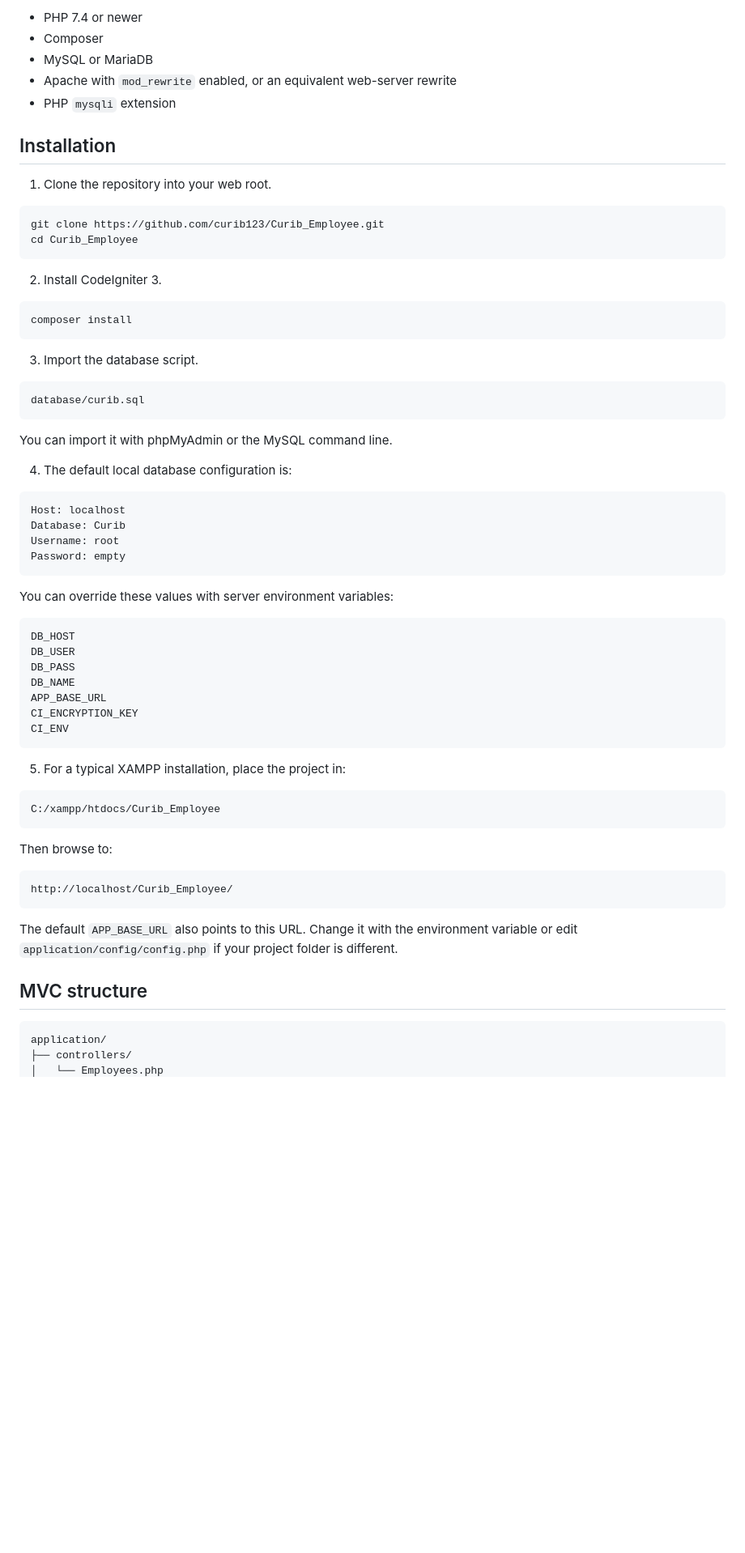
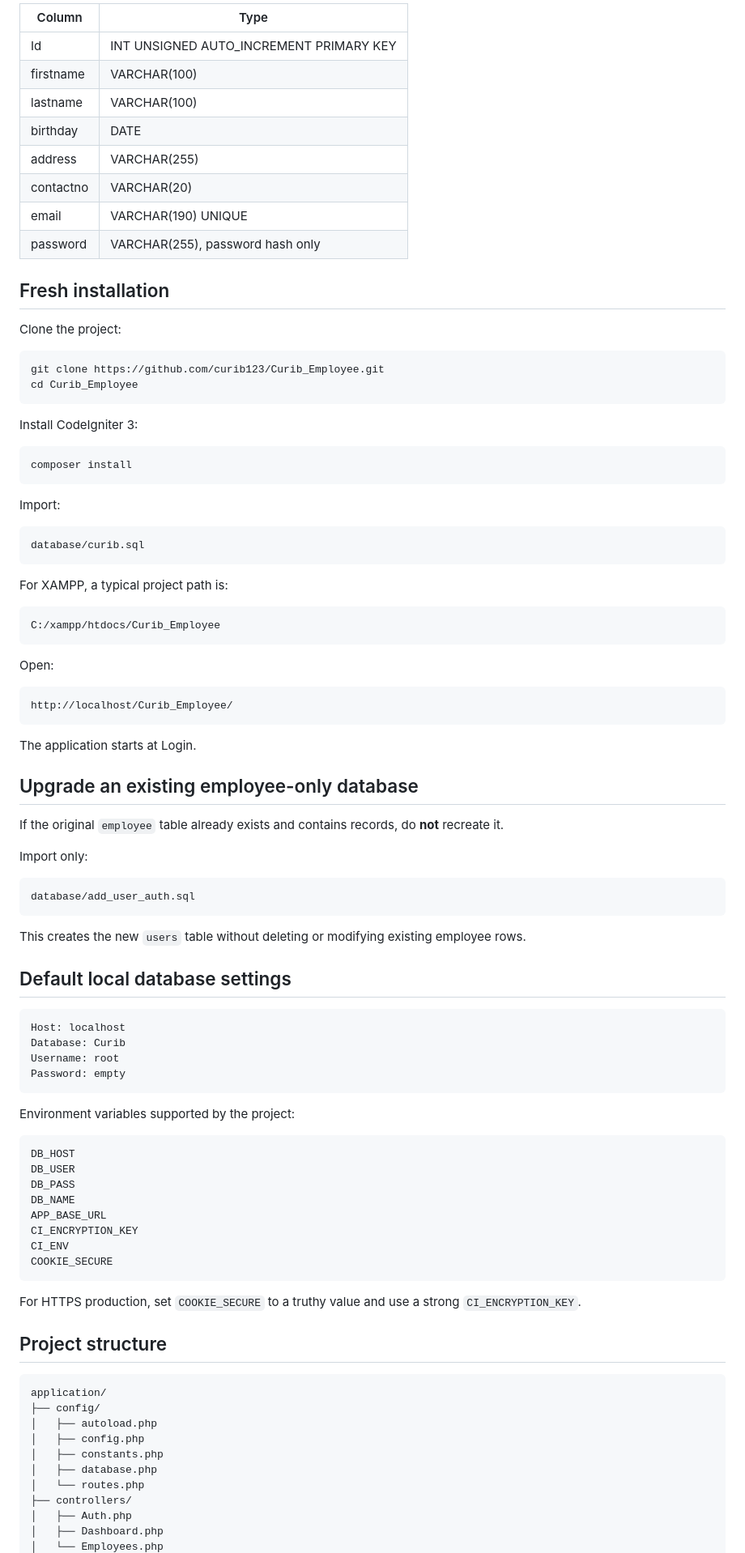
Before and after one commit to curib123/Curib_Employee, a Markdown page: README.md, the part around one of its changes. Shown at 81% size. Rendered like a GitHub page; blank space fills up the shorter version.

````diff
--- a/README.md
+++ b/README.md
@@ -37,34 +78,63 @@ Age is not stored in the table because it is derived from `birthday` whenever th
 
-- PHP 7.4 or newer
-- Composer
-- MySQL or MariaDB
-- Apache with `mod_rewrite` enabled, or an equivalent web-server rewrite
-- PHP `mysqli` extension
+| Column | Type |
+| --- | --- |
+| Id | INT UNSIGNED AUTO_INCREMENT PRIMARY KEY |
+| firstname | VARCHAR(100) |
+| lastname | VARCHAR(100) |
+| birthday | DATE |
+| address | VARCHAR(255) |
+| contactno | VARCHAR(20) |
+| email | VARCHAR(190) UNIQUE |
+| password | VARCHAR(255), password hash only |
 
-## Installation
+## Fresh installation
 
-1. Clone the repository into your web root.
+Clone the project:
 
 ```bash
 git clone https://github.com/curib123/Curib_Employee.git
 cd Curib_Employee
 ```
 
-2. Install CodeIgniter 3.
+Install CodeIgniter 3:
 
 ```bash
 composer install
 ```
 
-3. Import the database script.
+Import:
 
 ```text
 database/curib.sql
 ```
 
-You can import it with phpMyAdmin or the MySQL command line.
+For XAMPP, a typical project path is:
 
-4. The default local database configuration is:
+```text
+C:/xampp/htdocs/Curib_Employee
+```
+
+Open:
+
+```text
+http://localhost/Curib_Employee/
+```
+
+The application starts at Login.
+
+## Upgrade an existing employee-only database
+
+If the original `employee` table already exists and contains records, do **not** recreate it.
+
+Import only:
+
+```text
+database/add_user_auth.sql
+```
+
+This creates the new `users` table without deleting or modifying existing employee rows.
+
+## Default local database settings
 
 ```text
 Host: localhost
@@ -73,7 +143,7 @@ Username: root
 Password: empty
 ```
 
-You can override these values with server environment variables:
+Environment variables supported by the project:
 
 ```text
 DB_HOST
@@ -83,25 +153,22 @@ DB_NAME
 APP_BASE_URL
 CI_ENCRYPTION_KEY
 CI_ENV
+COOKIE_SECURE
 ```
 
-5. For a typical XAMPP installation, place the project in:
+For HTTPS production, set `COOKIE_SECURE` to a truthy value and use a strong `CI_ENCRYPTION_KEY`.
 
-```text
-C:/xampp/htdocs/Curib_Employee
-```
-
-Then browse to:
-
-```text
-http://localhost/Curib_Employee/
-```
-
-The default `APP_BASE_URL` also points to this URL. Change it with the environment variable or edit `application/config/config.php` if your project folder is different.
-
-## MVC structure
+## Project structure
 
 ```text
 application/
+├── config/
+│   ├── autoload.php
+│   ├── config.php
+│   ├── constants.php
+│   ├── database.php
+│   └── routes.php
 ├── controllers/
+│   ├── Auth.php
+│   ├── Dashboard.php
 │   └── Employees.php
````
Also changed, not shown: other parts of README.md (+85 -29 lines).
